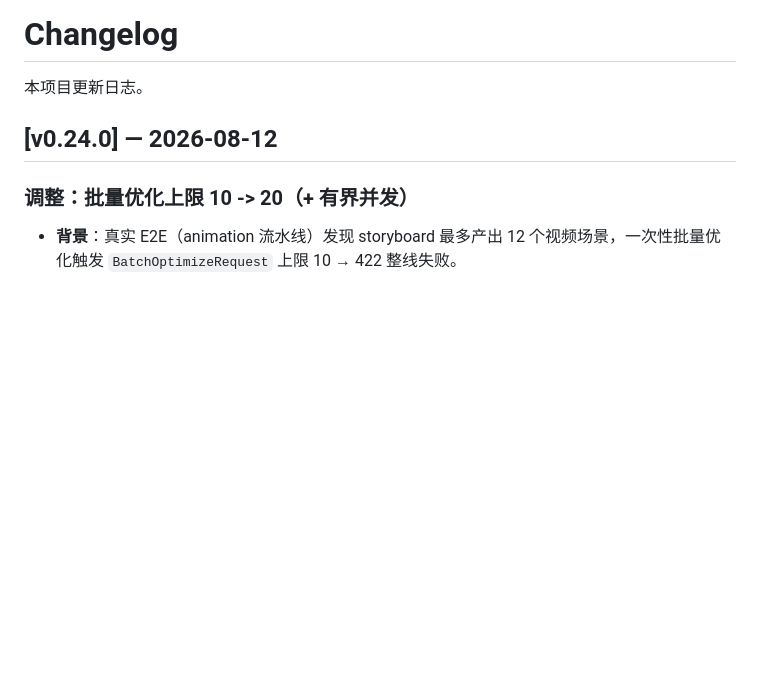
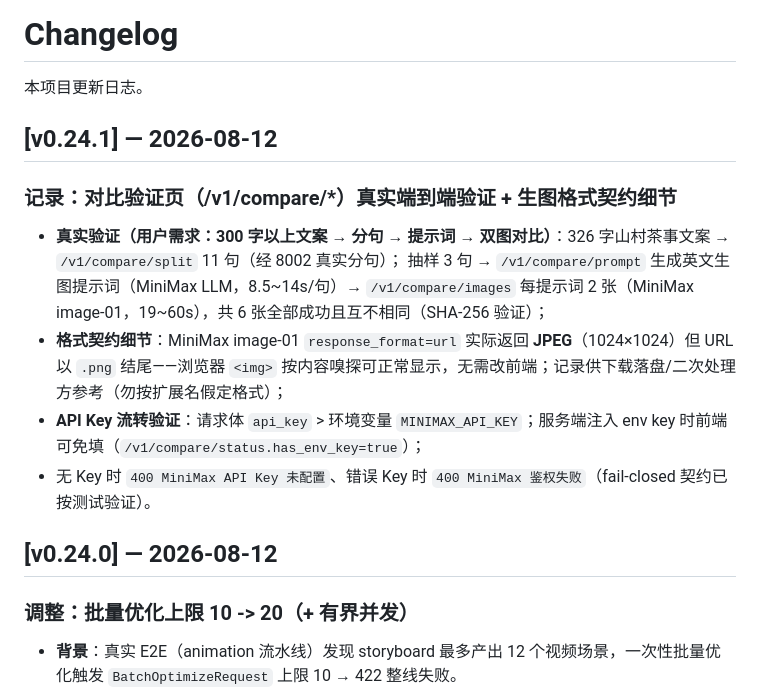
Before and after one commit to Colinchiu007/prompt-engine, a Markdown page: CHANGELOG.md, the part around the change. Rendered like a GitHub page; blank space fills up the shorter version.

Commit message:
docs(compare): 对比验证页真实 E2E 验证记录 + 生图格式契约细节（v0.24.1）
- 326 字文案 → 11 句分句 → 3 句真实 MiniMax 提示词 → 6 张真实双图（JPEG 1024x1024，SHA 互异）
- 记录 image-01 返回 JPEG 但 URL 后缀 .png 的契约细节
- API Key 流转与 fail-closed 验证记录

```diff
--- a/CHANGELOG.md
+++ b/CHANGELOG.md
@@ -1,6 +1,16 @@
 # Changelog
 
 本项目更新日志。
+
+## [v0.24.1] — 2026-08-12
+
+### 记录：对比验证页（/v1/compare/*）真实端到端验证 + 生图格式契约细节
+
+- **真实验证（用户需求：300 字以上文案 → 分句 → 提示词 → 双图对比）**：326 字山村茶事文案 → `/v1/compare/split` 11 句（经 8002 真实分句）；
+  抽样 3 句 → `/v1/compare/prompt` 生成英文生图提示词（MiniMax LLM，8.5~14s/句）→ `/v1/compare/images` 每提示词 2 张（MiniMax image-01，19~60s），共 6 张全部成功且互不相同（SHA-256 验证）；
+- **格式契约细节**：MiniMax image-01 `response_format=url` 实际返回 **JPEG**（1024×1024）但 URL 以 `.png` 结尾——浏览器 `<img>` 按内容嗅探可正常显示，无需改前端；记录供下载落盘/二次处理方参考（勿按扩展名假定格式）；
+- **API Key 流转验证**：请求体 `api_key` > 环境变量 `MINIMAX_API_KEY`；服务端注入 env key 时前端可免填（`/v1/compare/status.has_env_key=true`）；
+- 无 Key 时 `400 MiniMax API Key 未配置`、错误 Key 时 `400 MiniMax 鉴权失败`（fail-closed 契约已按测试验证）。
 
 ## [v0.24.0] — 2026-08-12
 
```
